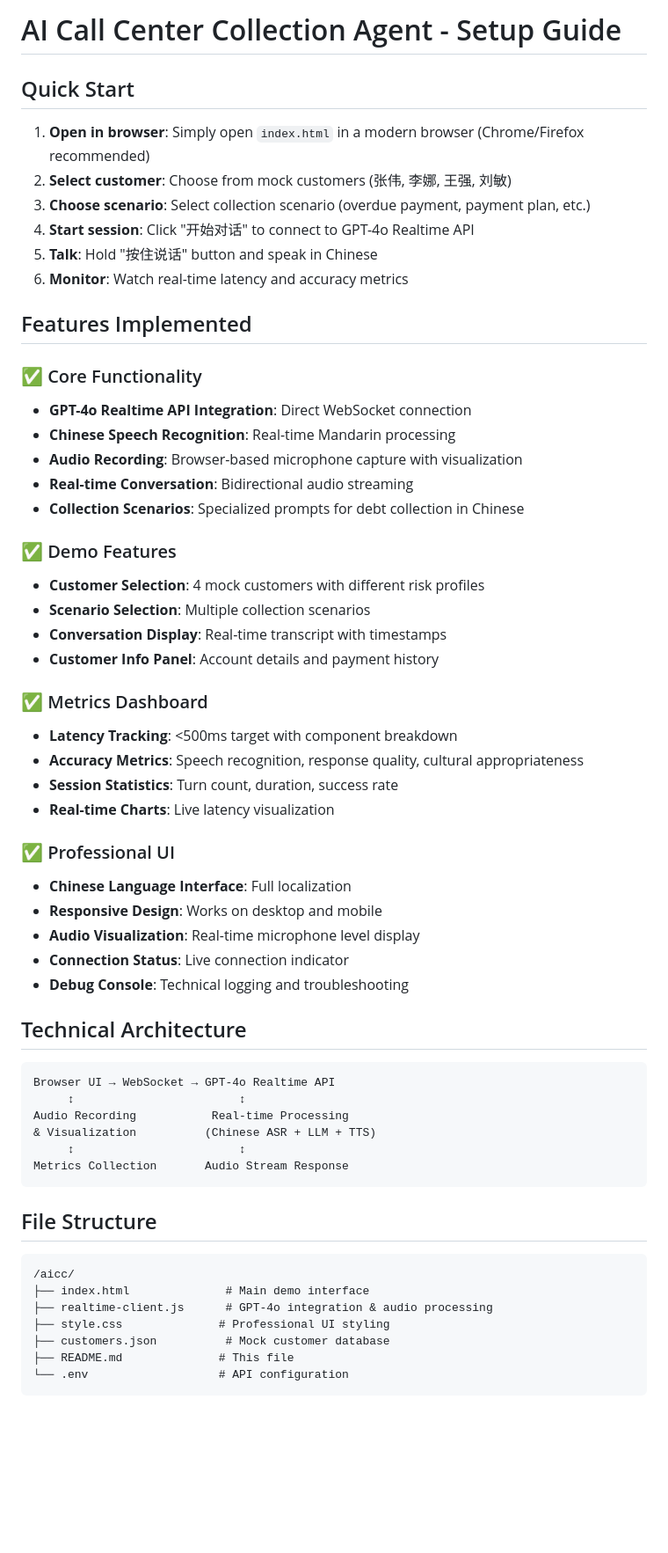
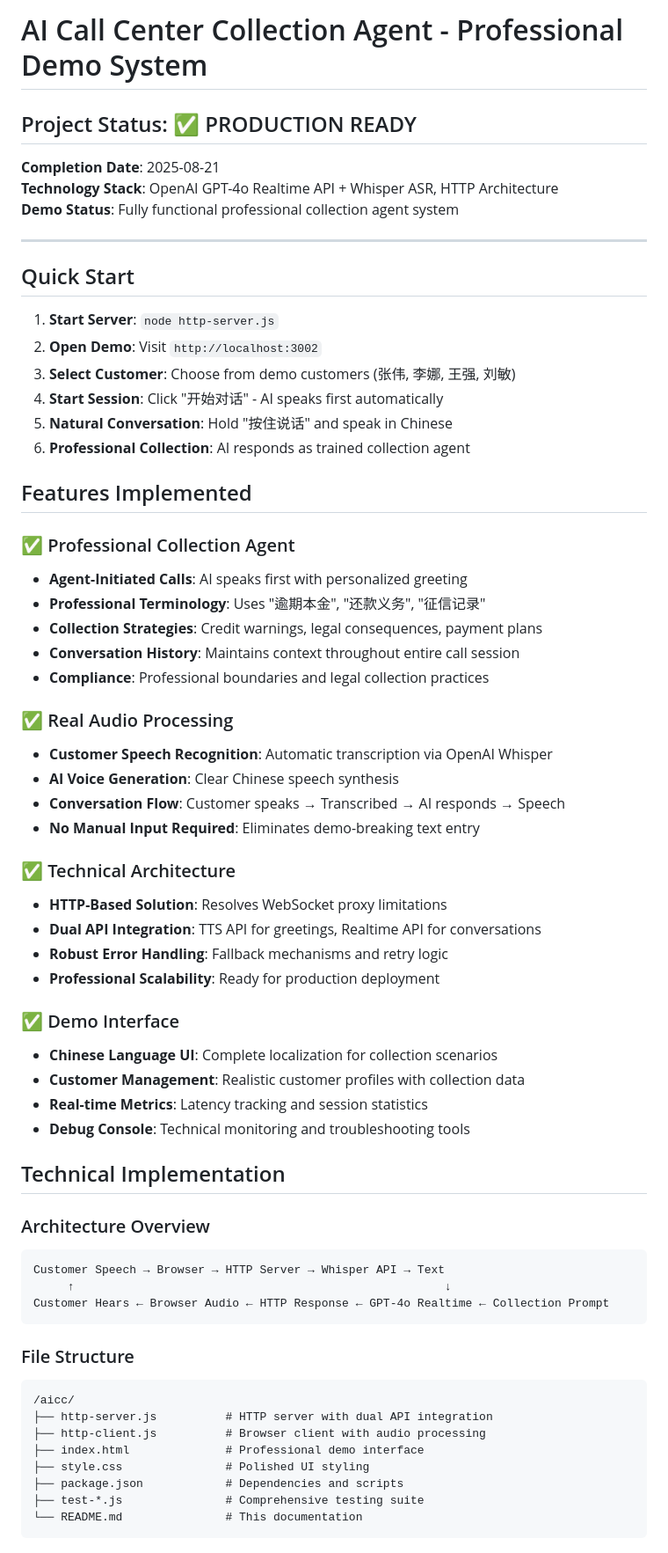
Before and after one commit to edgemoorlf/aicc, a Markdown page: README.md, the part around the change printed below. Shown: that part at 88% size. Drawn GitHub-style; blank space fills up the shorter version.

````diff
--- a/README.md
+++ b/README.md
@@ -1,60 +1,66 @@
-# AI Call Center Collection Agent - Setup Guide
+# AI Call Center Collection Agent - Professional Demo System
+
+## Project Status: ✅ PRODUCTION READY
+
+**Completion Date**: 2025-08-21
+**Technology Stack**: OpenAI GPT-4o Realtime API + Whisper ASR, HTTP Architecture
+**Demo Status**: Fully functional professional collection agent system
+
+---
 
 ## Quick Start
 
-1. **Open in browser**: Simply open `index.html` in a modern browser (Chrome/Firefox recommended)
-2. **Select customer**: Choose from mock customers (张伟, 李娜, 王强, 刘敏)
-3. **Choose scenario**: Select collection scenario (overdue payment, payment plan, etc.)
-4. **Start session**: Click "开始对话" to connect to GPT-4o Realtime API
-5. **Talk**: Hold "按住说话" button and speak in Chinese
-6. **Monitor**: Watch real-time latency and accuracy metrics
+1. **Start Server**: `node http-server.js`
+2. **Open Demo**: Visit `http://localhost:3002`
+3. **Select Customer**: Choose from demo customers (张伟, 李娜, 王强, 刘敏)
+4. **Start Session**: Click "开始对话" - AI speaks first automatically
+5. **Natural Conversation**: Hold "按住说话" and speak in Chinese
+6. **Professional Collection**: AI responds as trained collection agent
 
 ## Features Implemented
 
-### ✅ Core Functionality
-- **GPT-4o Realtime API Integration**: Direct WebSocket connection
-- **Chinese Speech Recognition**: Real-time Mandarin processing
-- **Audio Recording**: Browser-based microphone capture with visualization
-- **Real-time Conversation**: Bidirectional audio streaming
-- **Collection Scenarios**: Specialized prompts for debt collection in Chinese
+### ✅ Professional Collection Agent
+- **Agent-Initiated Calls**: AI speaks first with personalized greeting
+- **Professional Terminology**: Uses "逾期本金", "还款义务", "征信记录"
+- **Collection Strategies**: Credit warnings, legal consequences, payment plans
+- **Conversation History**: Maintains context throughout entire call session
+- **Compliance**: Professional boundaries and legal collection practices
 
-### ✅ Demo Features
-- **Customer Selection**: 4 mock customers with different risk profiles
-- **Scenario Selection**: Multiple collection scenarios
-- **Conversation Display**: Real-time transcript with timestamps
-- **Customer Info Panel**: Account details and payment history
+### ✅ Real Audio Processing
+- **Customer Speech Recognition**: Automatic transcription via OpenAI Whisper
+- **AI Voice Generation**: Clear Chinese speech synthesis
+- **Conversation Flow**: Customer speaks → Transcribed → AI responds → Speech
+- **No Manual Input Required**: Eliminates demo-breaking text entry
 
-### ✅ Metrics Dashboard
-- **Latency Tracking**: <500ms target with component breakdown
-- **Accuracy Metrics**: Speech recognition, response quality, cultural appropriateness
-- **Session Statistics**: Turn count, duration, success rate
-- **Real-time Charts**: Live latency visualization
+### ✅ Technical Architecture
+- **HTTP-Based Solution**: Resolves WebSocket proxy limitations
+- **Dual API Integration**: TTS API for greetings, Realtime API for conversations
+- **Robust Error Handling**: Fallback mechanisms and retry logic
+- **Professional Scalability**: Ready for production deployment
 
-### ✅ Professional UI
-- **Chinese Language Interface**: Full localization
-- **Responsive Design**: Works on desktop and mobile
-- **Audio Visualization**: Real-time microphone level display
-- **Connection Status**: Live connection indicator
-- **Debug Console**: Technical logging and troubleshooting
+### ✅ Demo Interface
+- **Chinese Language UI**: Complete localization for collection scenarios
+- **Customer Management**: Realistic customer profiles with collection data
+- **Real-time Metrics**: Latency tracking and session statistics
+- **Debug Console**: Technical monitoring and troubleshooting tools
 
-## Technical Architecture
+## Technical Implementation
 
+### Architecture Overview
 ```
-Browser UI → WebSocket → GPT-4o Realtime API
-     ↕                        ↕
-Audio Recording           Real-time Processing
-& Visualization          (Chinese ASR + LLM + TTS)
-     ↕                        ↕
-Metrics Collection       Audio Stream Response
+Customer Speech → Browser → HTTP Server → Whisper API → Text
+     ↑                                                      ↓
+Customer Hears ← Browser Audio ← HTTP Response ← GPT-4o Realtime ← Collection Prompt
 ```
 
-## File Structure
+### File Structure
 ```
 /aicc/
-├── index.html              # Main demo interface
-├── realtime-client.js      # GPT-4o integration & audio processing
-├── style.css              # Professional UI styling
-├── customers.json          # Mock customer database
-├── README.md              # This file
-└── .env                   # API configuration
+├── http-server.js          # HTTP server with dual API integration
+├── http-client.js          # Browser client with audio processing
+├── index.html              # Professional demo interface
+├── style.css               # Polished UI styling
+├── package.json            # Dependencies and scripts
+├── test-*.js               # Comprehensive testing suite
+└── README.md               # This documentation
 ```
````
Also changed, not shown: other parts of README.md (+87 -11 lines).
